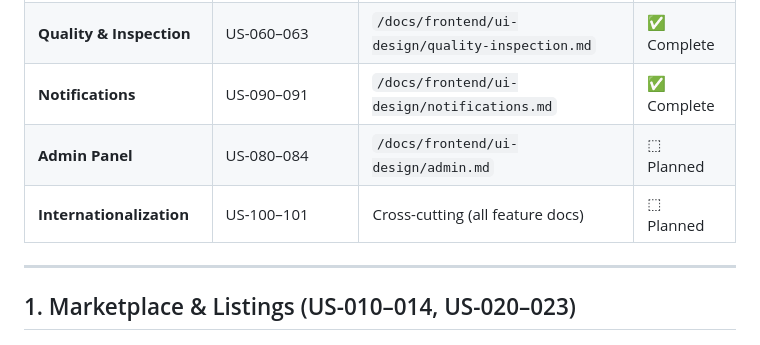
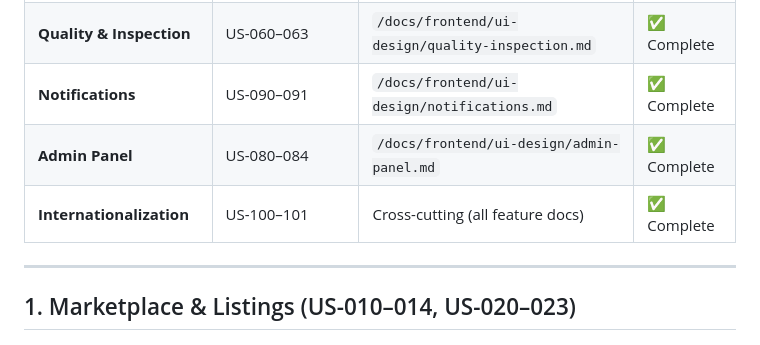
Before and after one commit to enactus-portsaid/tabadul, a Markdown page: docs/frontend/ui-analysis.md, the part around the change. Rendered like a GitHub page.

```diff
--- a/docs/frontend/ui-analysis.md
+++ b/docs/frontend/ui-analysis.md
@@ -29,8 +29,8 @@ Each feature group is analyzed independently and will receive its own
 | **Transactions & Payment**   | US-050–055                           | `/docs/frontend/ui-design/transactions-payment.md` | ✅ Complete |
 | **Quality & Inspection**     | US-060–063                           | `/docs/frontend/ui-design/quality-inspection.md`   | ✅ Complete |
 | **Notifications**            | US-090–091                           | `/docs/frontend/ui-design/notifications.md`        | ✅ Complete |
-| **Admin Panel**              | US-080–084                           | `/docs/frontend/ui-design/admin.md`                | ⬚ Planned   |
-| **Internationalization**     | US-100–101                           | Cross-cutting (all feature docs)                   | ⬚ Planned   |
+| **Admin Panel**              | US-080–084                           | `/docs/frontend/ui-design/admin-panel.md`          | ✅ Complete |
+| **Internationalization**     | US-100–101                           | Cross-cutting (all feature docs)                   | ✅ Complete |
 
 ---
 
```
Also changed, not shown: .prompts/AI-SESSION.md (+18 -22 lines), 1 other file.
